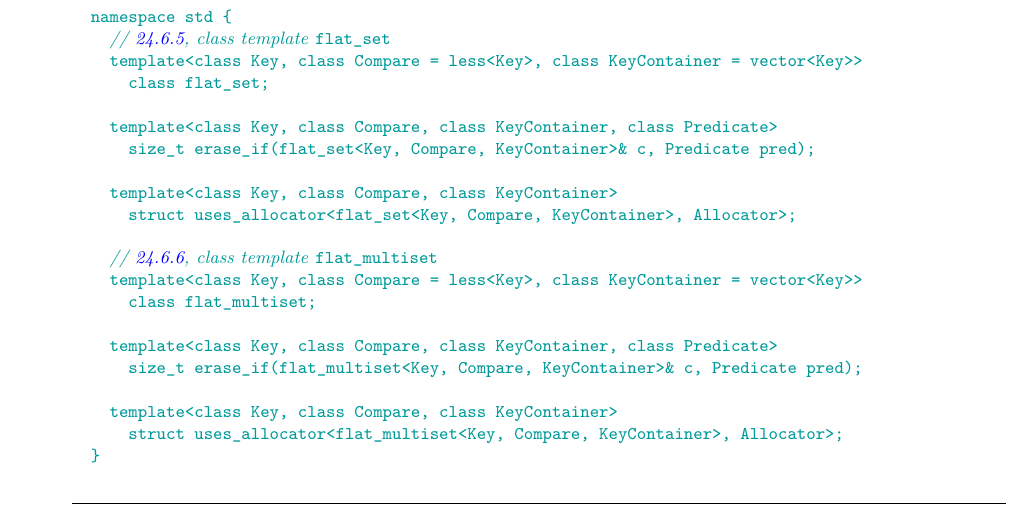
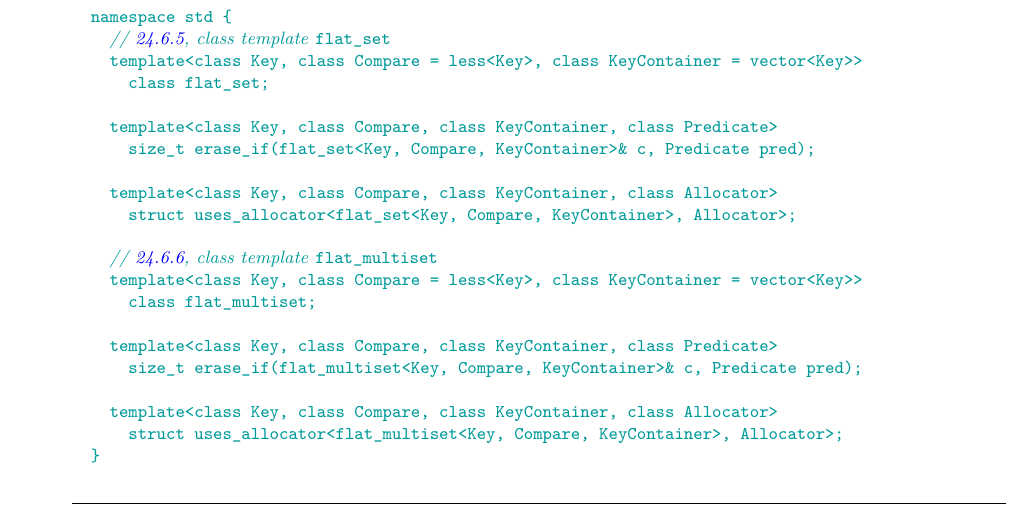
Before and after one commit to tzlaine/flat_map, a LaTeX book (paper/paper.tex, which reads paper/containers-lib.tex): part of page 4 of 21, cut so that both start at the same text. Compiled offline with pdfLaTeX.

Commit message:
Add missing Allocator params to uses_allocator decls.

```diff
--- a/paper/containers-lib.tex
+++ b/paper/containers-lib.tex
@@ -101,7 +101,7 @@ namespace std {
   template<class Key, class Compare, class KeyContainer, class Predicate>
     size_t erase_if(flat_set<Key, Compare, KeyContainer>& c, Predicate pred);
 
-  template<class Key, class Compare, class KeyContainer>
+  template<class Key, class Compare, class KeyContainer, class Allocator>
     struct uses_allocator<flat_set<Key, Compare, KeyContainer>, Allocator>;
 
   // \ref{flatmultiset}, class template \tcode{flat_multiset}
@@ -111,7 +111,7 @@ namespace std {
   template<class Key, class Compare, class KeyContainer, class Predicate>
     size_t erase_if(flat_multiset<Key, Compare, KeyContainer>& c, Predicate pred);
 
-  template<class Key, class Compare, class KeyContainer>
+  template<class Key, class Compare, class KeyContainer, class Allocator>
     struct uses_allocator<flat_multiset<Key, Compare, KeyContainer>, Allocator>;
 }
 \end{codeblock}
```
